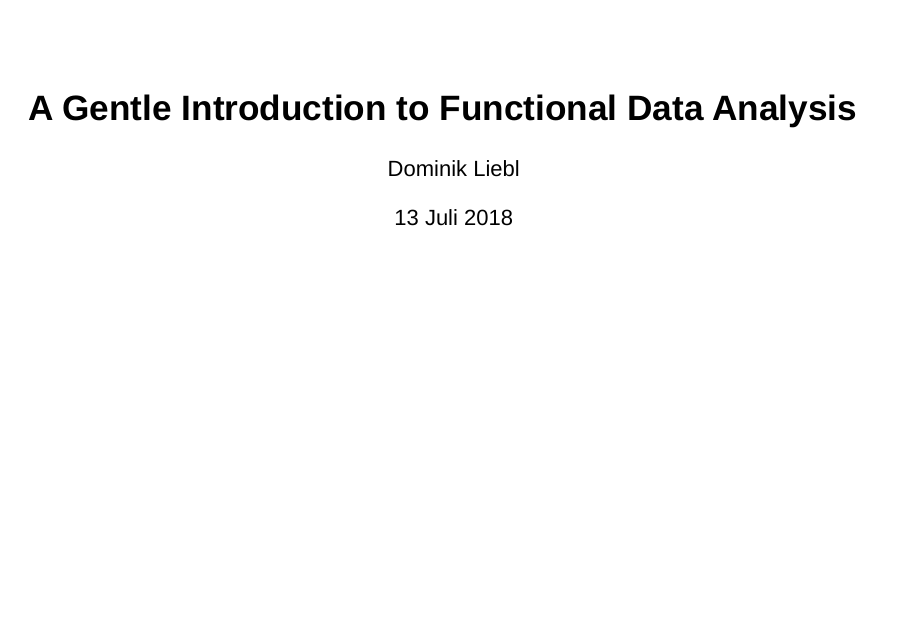
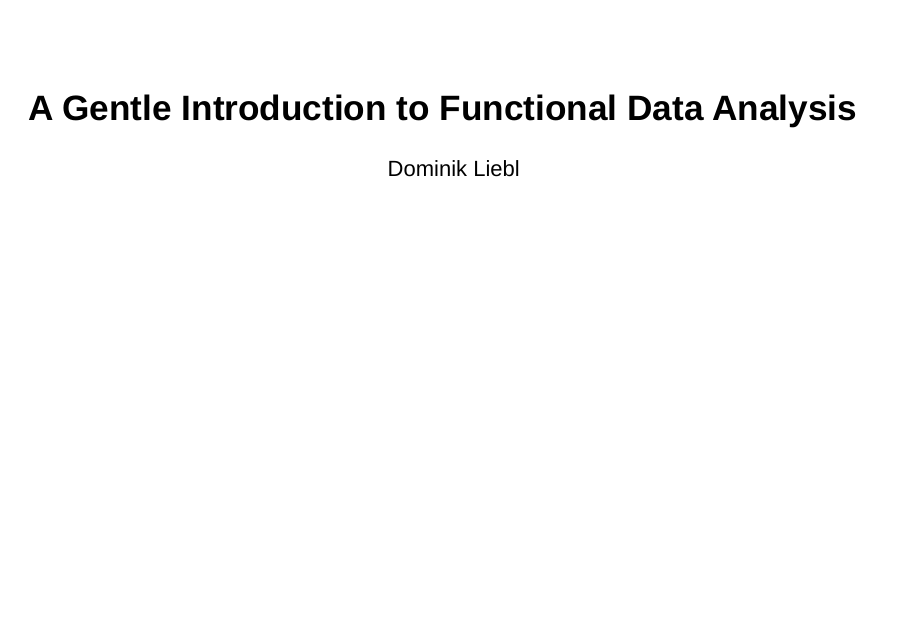
Before and after one commit to lidom/Intro2FDA, an R Markdown document (Intro2FDA.Rmd): page 1 of 84. Rendered offline with R 4.5, knitr and Pandoc, with nearby package versions; drawn as Slidy slides in place of the format the file asks for; some code elsewhere in the file could not run offline.

Commit message:
Removed Date on Title-Slide

```diff
--- a/Intro2FDA.Rmd
+++ b/Intro2FDA.Rmd
@@ -1,7 +1,6 @@
 ---
 title: "A Gentle Introduction to Functional Data Analysis"
 author: "Dominik Liebl"
-date: "13 Juli 2018"
 output:
   ioslides_presentation: default
   slidy_presentation: default
```
